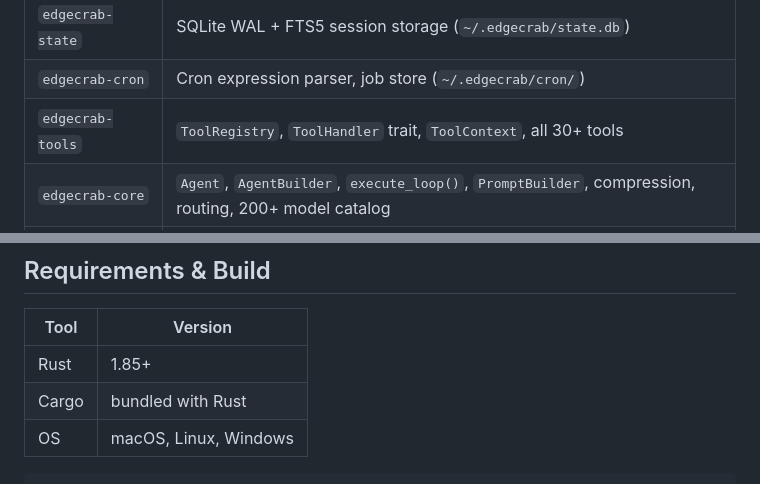
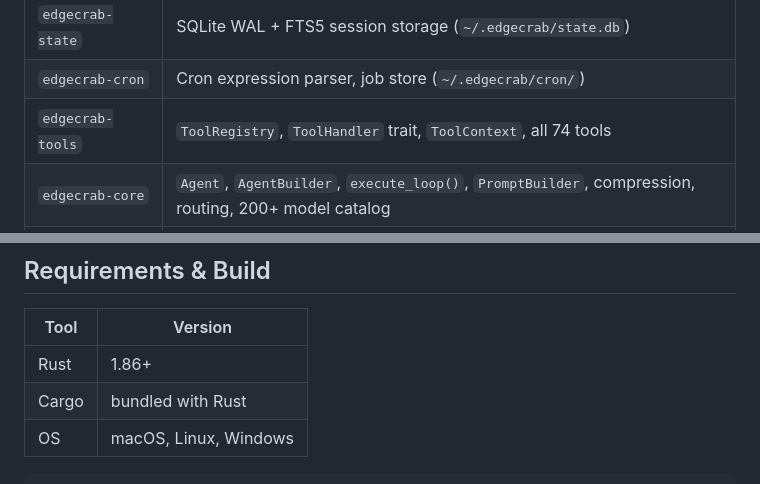
Before and after one commit to raphaelmansuy/edgecrab, a Markdown page: README.md, 2 parts joined by grey strips. GitHub-like rendering.

```diff
--- a/README.md
+++ b/README.md
@@ -923,7 +923,7 @@ edgecrab-cli    edgecrab-gateway    edgecrab-acp    edgecrab-migrate
 | `edgecrab-security` | Path jail, SSRF, command scan, redaction, approval engine                                                                    |
 | `edgecrab-state`    | SQLite WAL + FTS5 session storage (`~/.edgecrab/state.db`)                                                                   |
 | `edgecrab-cron`     | Cron expression parser, job store (`~/.edgecrab/cron/`)                                                                      |
-| `edgecrab-tools`    | `ToolRegistry`, `ToolHandler` trait, `ToolContext`, all 30+ tools                                                            |
+| `edgecrab-tools`    | `ToolRegistry`, `ToolHandler` trait, `ToolContext`, all 74 tools                                                             |
 | `edgecrab-core`     | `Agent`, `AgentBuilder`, `execute_loop()`, `PromptBuilder`, compression, routing, 200+ model catalog                         |
 | `edgecrab-cli`      | ratatui TUI, 42 slash commands, all CLI subcommands, skin engine, profiles                                                   |
 | `edgecrab-gateway`  | axum HTTP + 15 platform adapters, streaming delivery, `MEDIA://` protocol                                                    |
@@ -1225,7 +1225,7 @@ edgecrab/
 
 | Tool  | Version               |
 | ----- | --------------------- |
-| Rust  | 1.85+                 |
+| Rust  | 1.86+                 |
 | Cargo | bundled with Rust     |
 | OS    | macOS, Linux, Windows |
 
```
Also changed, not shown: other parts of README.md (+7 -7 lines), CHANGELOG.md (+36 -6 lines).
